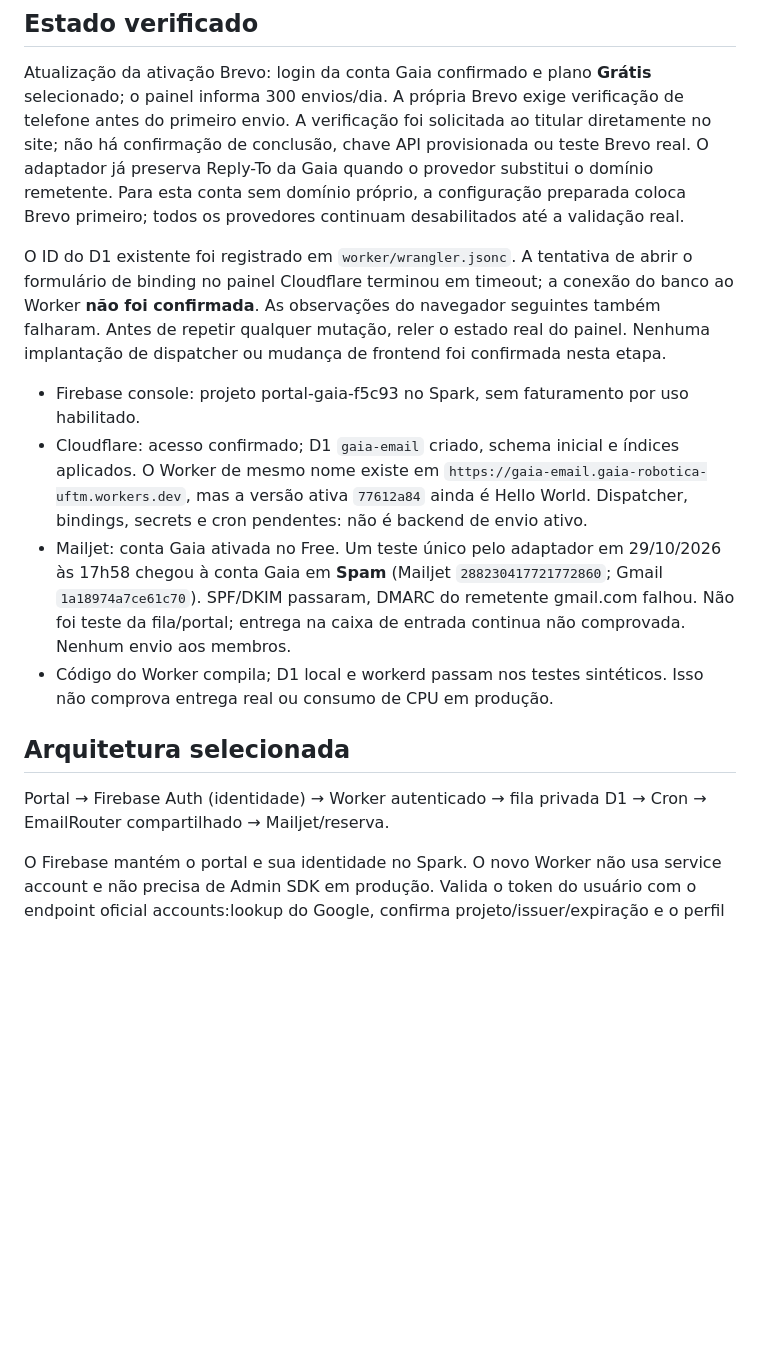
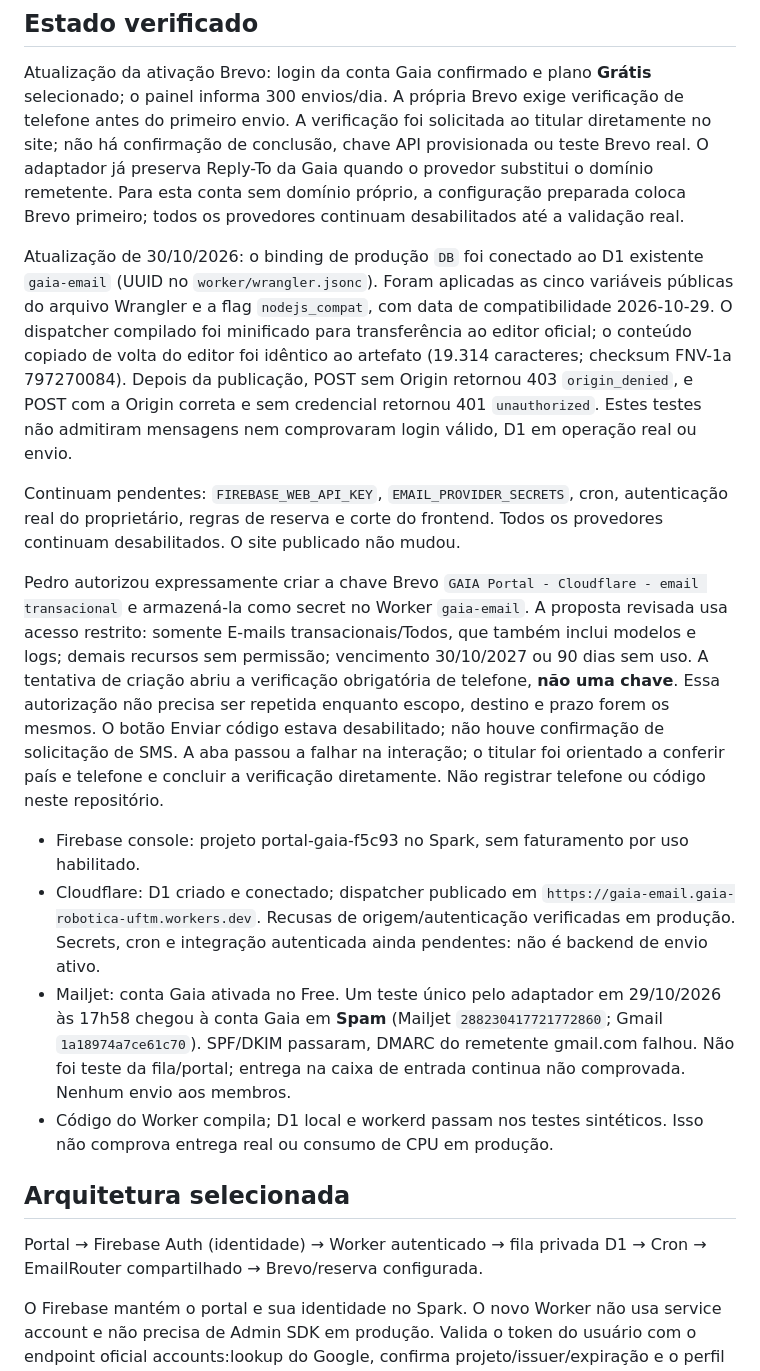
Before and after one commit to GaiaRobotca/portal-gaia, a Markdown page: docs/email-cloudflare-setup.md, the part around the change. GitHub-like rendering; blank space fills up the shorter version.

Commit message:
docs(email): record dispatcher deployment and pending Brevo phone verification

```diff
--- a/docs/email-cloudflare-setup.md
+++ b/docs/email-cloudflare-setup.md
@@ -6,16 +6,20 @@ Escolha explícita de Pedro em 29/10/2026: manter Firebase Spark e adaptar para
 
 Atualização da ativação Brevo: login da conta Gaia confirmado e plano **Grátis** selecionado; o painel informa 300 envios/dia. A própria Brevo exige verificação de telefone antes do primeiro envio. A verificação foi solicitada ao titular diretamente no site; não há confirmação de conclusão, chave API provisionada ou teste Brevo real. O adaptador já preserva Reply-To da Gaia quando o provedor substitui o domínio remetente. Para esta conta sem domínio próprio, a configuração preparada coloca Brevo primeiro; todos os provedores continuam desabilitados até a validação real.
 
-O ID do D1 existente foi registrado em `worker/wrangler.jsonc`. A tentativa de abrir o formulário de binding no painel Cloudflare terminou em timeout; a conexão do banco ao Worker **não foi confirmada**. As observações do navegador seguintes também falharam. Antes de repetir qualquer mutação, reler o estado real do painel. Nenhuma implantação de dispatcher ou mudança de frontend foi confirmada nesta etapa.
+Atualização de 30/10/2026: o binding de produção `DB` foi conectado ao D1 existente `gaia-email` (UUID no `worker/wrangler.jsonc`). Foram aplicadas as cinco variáveis públicas do arquivo Wrangler e a flag `nodejs_compat`, com data de compatibilidade 2026-10-29. O dispatcher compilado foi minificado para transferência ao editor oficial; o conteúdo copiado de volta do editor foi idêntico ao artefato (19.314 caracteres; checksum FNV-1a 797270084). Depois da publicação, POST sem Origin retornou 403 `origin_denied`, e POST com a Origin correta e sem credencial retornou 401 `unauthorized`. Estes testes não admitiram mensagens nem comprovaram login válido, D1 em operação real ou envio.
+
+Continuam pendentes: `FIREBASE_WEB_API_KEY`, `EMAIL_PROVIDER_SECRETS`, cron, autenticação real do proprietário, regras de reserva e corte do frontend. Todos os provedores continuam desabilitados. O site publicado não mudou.
+
+Pedro autorizou expressamente criar a chave Brevo `GAIA Portal - Cloudflare - email transacional` e armazená-la como secret no Worker `gaia-email`. A proposta revisada usa acesso restrito: somente E-mails transacionais/Todos, que também inclui modelos e logs; demais recursos sem permissão; vencimento 30/10/2027 ou 90 dias sem uso. A tentativa de criação abriu a verificação obrigatória de telefone, **não uma chave**. Essa autorização não precisa ser repetida enquanto escopo, destino e prazo forem os mesmos. O botão Enviar código estava desabilitado; não houve confirmação de solicitação de SMS. A aba passou a falhar na interação; o titular foi orientado a conferir país e telefone e concluir a verificação diretamente. Não registrar telefone ou código neste repositório.
 
 - Firebase console: projeto portal-gaia-f5c93 no Spark, sem faturamento por uso habilitado.
-- Cloudflare: acesso confirmado; D1 `gaia-email` criado, schema inicial e índices aplicados. O Worker de mesmo nome existe em `https://gaia-email.gaia-robotica-uftm.workers.dev`, mas a versão ativa `77612a84` ainda é Hello World. Dispatcher, bindings, secrets e cron pendentes: não é backend de envio ativo.
+- Cloudflare: D1 criado e conectado; dispatcher publicado em `https://gaia-email.gaia-robotica-uftm.workers.dev`. Recusas de origem/autenticação verificadas em produção. Secrets, cron e integração autenticada ainda pendentes: não é backend de envio ativo.
 - Mailjet: conta Gaia ativada no Free. Um teste único pelo adaptador em 29/10/2026 às 17h58 chegou à conta Gaia em **Spam** (Mailjet `288230417721772860`; Gmail `1a18974a7ce61c70`). SPF/DKIM passaram, DMARC do remetente gmail.com falhou. Não foi teste da fila/portal; entrega na caixa de entrada continua não comprovada. Nenhum envio aos membros.
 - Código do Worker compila; D1 local e workerd passam nos testes sintéticos. Isso não comprova entrega real ou consumo de CPU em produção.
 
 ## Arquitetura selecionada
 
-Portal → Firebase Auth (identidade) → Worker autenticado → fila privada D1 → Cron → EmailRouter compartilhado → Mailjet/reserva.
+Portal → Firebase Auth (identidade) → Worker autenticado → fila privada D1 → Cron → EmailRouter compartilhado → Brevo/reserva configurada.
 
 O Firebase mantém o portal e sua identidade no Spark. O novo Worker não usa service account e não precisa de Admin SDK em produção. Valida o token do usuário com o endpoint oficial accounts:lookup do Google, confirma projeto/issuer/expiração e o perfil verificado autorizado; o token recebido não é armazenado no D1. A chave pública web do Firebase é configuração, não uma credencial de envio privada. Cada admissão de aviso usa o token somente para consultar e reservar a rota protegida no Firebase com ETag/if-match; nenhuma senha é enviada ao Worker.
 
```
